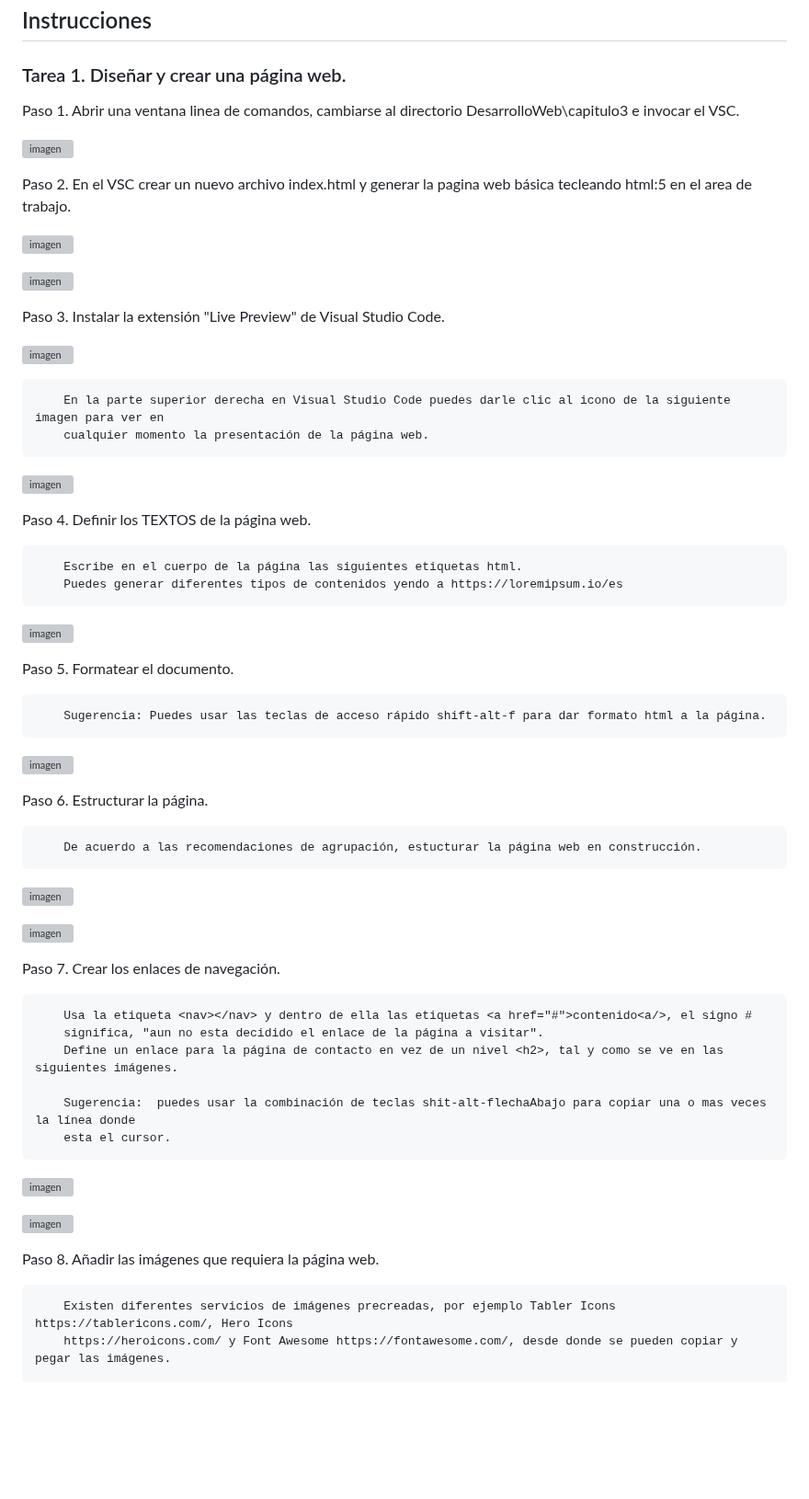
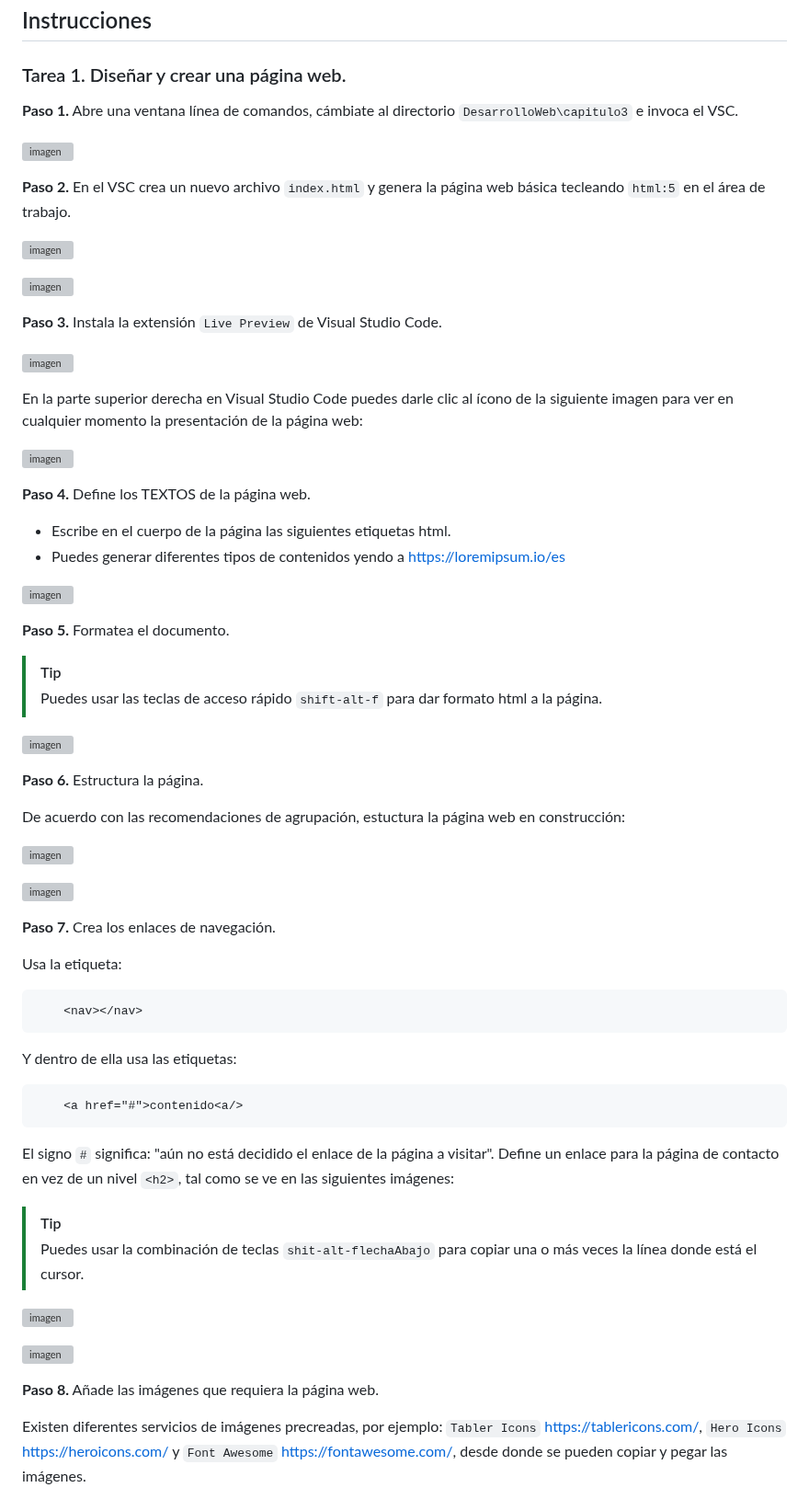
Before and after one commit to Netec-Mx/POO-JScript-HTML-CSS3, a Markdown page: Capítulo3/README.md, the part around one of its changes. Shown at 92% size. Drawn GitHub-style; blank space fills up the shorter version; grey boxes are pictures that could not be loaded.

```diff
--- a/Capítulo3/README.md
+++ b/Capítulo3/README.md
@@ -27,61 +27,67 @@ Al finalizar la práctica, serás capaz de:
 ## Instrucciones
 
 ### Tarea 1. Diseñar y crear una página web.
-Paso 1. Abrir una ventana linea de comandos, cambiarse al directorio DesarrolloWeb\capitulo3 e invocar el VSC.
+**Paso 1.** Abre una ventana línea de comandos, cámbiate al directorio `DesarrolloWeb\capitulo3` e invoca el VSC.
 
 ![imagen](../imagenes/capitulo3/textos/invocar_vsc.png)
 
-Paso 2. En el VSC crear un nuevo archivo index.html y generar la pagina web básica tecleando html:5 en el area de trabajo.
+**Paso 2.** En el VSC crea un nuevo archivo `index.html` y genera la página web básica tecleando `html:5` en el área de trabajo.
 
 ![imagen](../imagenes/capitulo3/textos/crear_html5_index.png)
 
 ![imagen](../imagenes/capitulo3/textos/html5_index.png)
 
-Paso 3. Instalar la extensión "Live Preview" de Visual Studio Code.
+**Paso 3.** Instala la extensión `Live Preview` de Visual Studio Code.
 
 ![imagen](../imagenes/capitulo3/textos/instalar_Live_Preview.png)
 
-        En la parte superior derecha en Visual Studio Code puedes darle clic al icono de la siguiente imagen para ver en
-        cualquier momento la presentación de la página web.
+En la parte superior derecha en Visual Studio Code puedes darle clic al ícono de la siguiente imagen para ver en cualquier momento la presentación de la página web:
 
 ![imagen](../imagenes/capitulo3/vista_previa_pag_web.png)
 
-Paso 4. Definir los TEXTOS de la página web.
+**Paso 4.** Define los TEXTOS de la página web.
 
-        Escribe en el cuerpo de la página las siguientes etiquetas html.
-        Puedes generar diferentes tipos de contenidos yendo a https://loremipsum.io/es
+- Escribe en el cuerpo de la página las siguientes etiquetas html.
+- Puedes generar diferentes tipos de contenidos yendo a https://loremipsum.io/es
 
 ![imagen](../imagenes/capitulo3/textos/agregar_texto.png)
 
-Paso 5. Formatear el documento.
+**Paso 5.** Formatea el documento.
 
-        Sugerencia: Puedes usar las teclas de acceso rápido shift-alt-f para dar formato html a la página.
+> [!TIP]
+> Puedes usar las teclas de acceso rápido `shift-alt-f` para dar formato html a la página.
 
 ![imagen](../imagenes/capitulo3/textos/formatear.png)
 
-Paso 6. Estructurar la página.
+**Paso 6.** Estructura la página.
 
-        De acuerdo a las recomendaciones de agrupación, estucturar la página web en construcción.
+De acuerdo con las recomendaciones de agrupación, estuctura la página web en construcción:
 
 ![imagen](../imagenes/capitulo3/solo_estructura.png)
 
 ![imagen](../imagenes/capitulo3/estructura_html.png)
 
-Paso 7. Crear los enlaces de navegación.
+**Paso 7.** Crea los enlaces de navegación.
 
-        Usa la etiqueta <nav></nav> y dentro de ella las etiquetas <a href="#">contenido<a/>, el signo #
-        significa, "aun no esta decidido el enlace de la página a visitar".
-        Define un enlace para la página de contacto en vez de un nivel <h2>, tal y como se ve en las siguientes imágenes.
+Usa la etiqueta:
 
-        Sugerencia:  puedes usar la combinación de teclas shit-alt-flechaAbajo para copiar una o mas veces la línea donde
-        esta el cursor.
+        <nav></nav>
+
+Y dentro de ella usa las etiquetas:
+
+        <a href="#">contenido<a/>
+
+El signo `#` significa: "aún no está decidido el enlace de la página a visitar".
+Define un enlace para la página de contacto en vez de un nivel `<h2>`, tal como se ve en las siguientes imágenes:
+
+> [!TIP]
+> Puedes usar la combinación de teclas `shit-alt-flechaAbajo` para copiar una o más veces la línea donde está el cursor.
 
 ![imagen](../imagenes/capitulo3/enlaces_1.png)
 
 ![imagen](../imagenes/capitulo3/enlaces_2.png)
 
-Paso 8. Añadir las imágenes que requiera la página web.
+**Paso 8.** Añade las imágenes que requiera la página web.
 
-        Existen diferentes servicios de imágenes precreadas, por ejemplo Tabler Icons https://tablericons.com/, Hero Icons
-        https://heroicons.com/ y Font Awesome https://fontawesome.com/, desde donde se pueden copiar y pegar las imágenes.
+Existen diferentes servicios de imágenes precreadas, por ejemplo: `Tabler Icons` https://tablericons.com/, `Hero Icons` https://heroicons.com/ y `Font Awesome` https://fontawesome.com/, desde donde se pueden copiar y pegar las imágenes.
 
```
Also changed, not shown: other parts of Capítulo3/README.md (+31 -18 lines).
